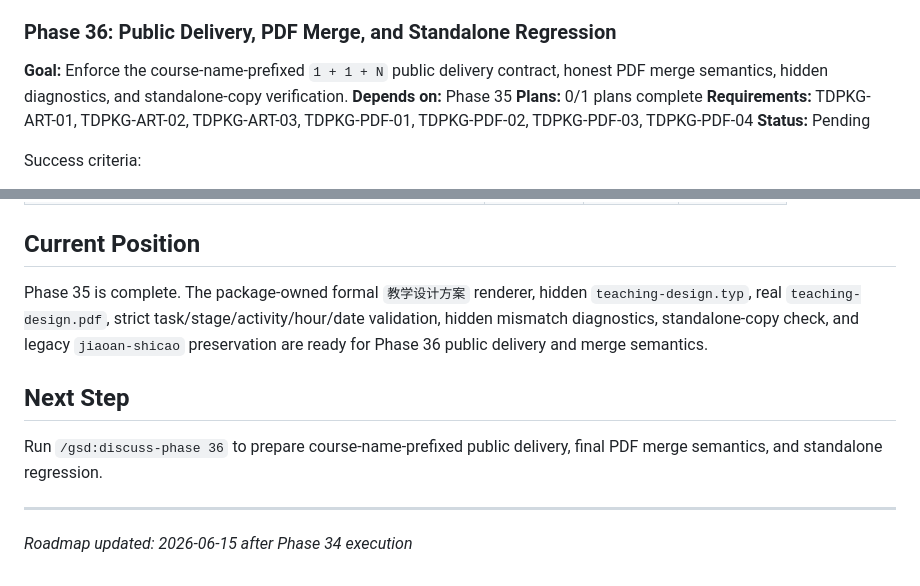
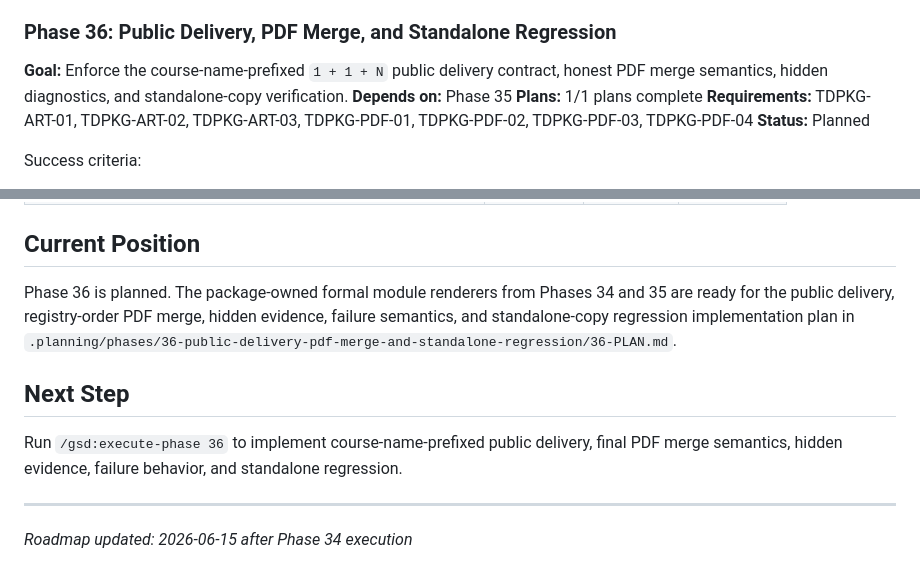
Before and after one commit to Presto-io/Presto-Agent-Skills, a Markdown page: .planning/ROADMAP.md, 2 parts joined by grey strips. GitHub-like rendering.

Commit message:
docs(36): plan public delivery pdf merge

```diff
--- a/.planning/ROADMAP.md
+++ b/.planning/ROADMAP.md
@@ -83,9 +83,9 @@ Success criteria:
 
 **Goal:** Enforce the course-name-prefixed `1 + 1 + N` public delivery contract, honest PDF merge semantics, hidden diagnostics, and standalone-copy verification.
 **Depends on:** Phase 35
-**Plans:** 0/1 plans complete
+**Plans:** 1/1 plans complete
 **Requirements:** TDPKG-ART-01, TDPKG-ART-02, TDPKG-ART-03, TDPKG-PDF-01, TDPKG-PDF-02, TDPKG-PDF-03, TDPKG-PDF-04
-**Status:** Pending
+**Status:** Planned
 
 Success criteria:
 
@@ -137,11 +137,11 @@ Detailed phase goals, requirements, success criteria, and verification evidence
 
 ## Current Position
 
-Phase 35 is complete. The package-owned formal `教学设计方案` renderer, hidden `teaching-design.typ`, real `teaching-design.pdf`, strict task/stage/activity/hour/date validation, hidden mismatch diagnostics, standalone-copy check, and legacy `jiaoan-shicao` preservation are ready for Phase 36 public delivery and merge semantics.
+Phase 36 is planned. The package-owned formal module renderers from Phases 34 and 35 are ready for the public delivery, registry-order PDF merge, hidden evidence, failure semantics, and standalone-copy regression implementation plan in `.planning/phases/36-public-delivery-pdf-merge-and-standalone-regression/36-PLAN.md`.
 
 ## Next Step
 
-Run `/gsd:discuss-phase 36` to prepare course-name-prefixed public delivery, final PDF merge semantics, and standalone regression.
+Run `/gsd:execute-phase 36` to implement course-name-prefixed public delivery, final PDF merge semantics, hidden evidence, failure behavior, and standalone regression.
 
 ---
 *Roadmap updated: 2026-06-15 after Phase 34 execution*
```
Also changed, not shown: .planning/STATE.md (+16 -16 lines), 1 other file.
